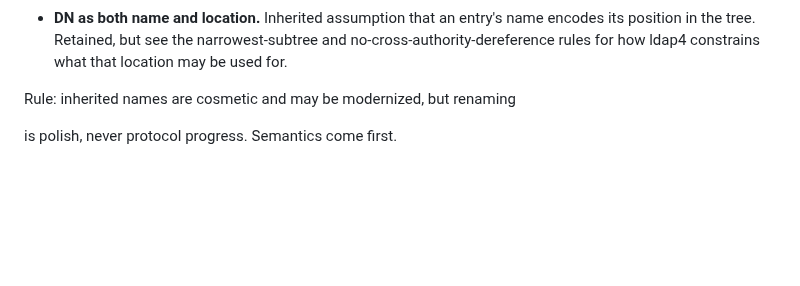
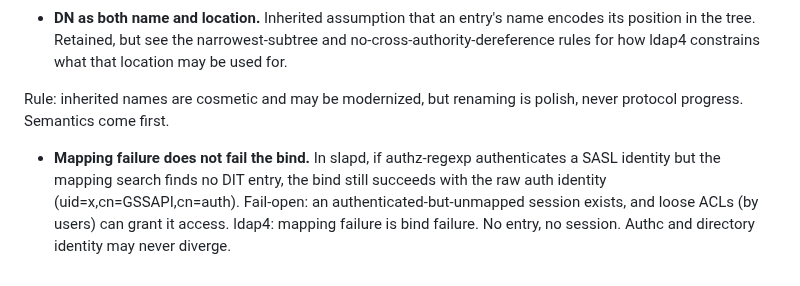
Before and after one commit to georgemarselis-nvi/pret-a-booter, a Markdown page: ldap4_design_document.md, the part around the change. GitHub-like rendering; blank space fills up the shorter version.

Commit message:
ldap4_design_document.md: mapping failure fails the bind

```diff
--- a/ldap4_design_document.md
+++ b/ldap4_design_document.md
@@ -178,6 +178,13 @@ Known leftovers:
   ldap4 constrains what that location may be used for.
 
 Rule: inherited names are cosmetic and may be modernized, but renaming
+is polish, never protocol progress. Semantics come first.
 
 
-is polish, never protocol progress. Semantics come first.
+- **Mapping failure does not fail the bind.** In slapd, if authz-regexp
+  authenticates a SASL identity but the mapping search finds no DIT
+  entry, the bind still succeeds with the raw auth identity
+  (uid=x,cn=GSSAPI,cn=auth). Fail-open: an authenticated-but-unmapped
+  session exists, and loose ACLs (by users) can grant it access.
+  ldap4: mapping failure is bind failure. No entry, no session. Authc
+  and directory identity may never diverge.
```
